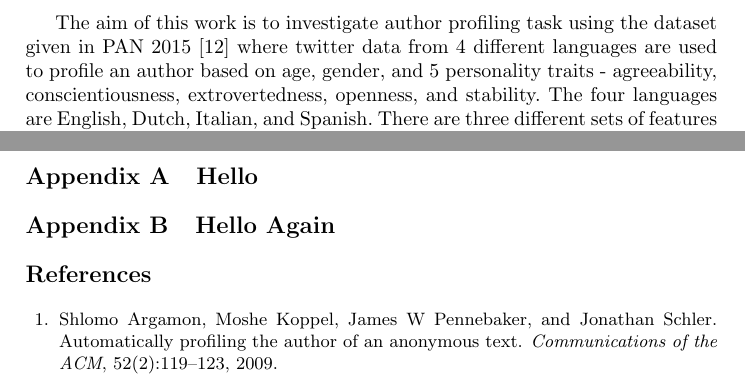
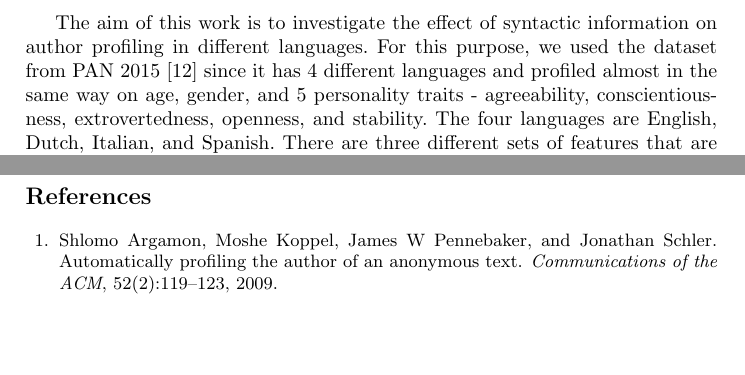
Before and after one commit to roybayot/conference-paper-01, a LaTeX paper (conference-paper-cicling-01.tex): two parts of pages 2 and 11 of 12 before the commit and two parts of pages 2 and 10 of 11 after it, joined at a grey line, cut so that both start at the same text, the shorter picture padded with empty space. Compiled offline with pdfLaTeX.

Commit message:
last revisions for the last paper

```diff
--- a/conference-paper-cicling-01.tex
+++ b/conference-paper-cicling-01.tex
@@ -1,10 +1,5 @@
 \documentclass[a4paper]{llncs}
 
-\makeatletter
-\newcommand{\@chapapp}{\relax}%
-\makeatother
-
-\usepackage[title]{appendix}
 \usepackage{amssymb}
 \usepackage{amsmath}
 \setcounter{tocdepth}{3}
@@ -40,7 +35,9 @@ Author profiling has been of importance in the recent years. From a forensic sta
 
 The growth of the internet where text is one of the main forms of communication is one of the reasons for a rising interest in author profiling. Through this growth, various corpora could be extracted, curated, assembled from different sources such as blogs, websites, customer reviews, and even twitter posts. Of course, this presents some problems. For example, people from different countries who use the same online platform such as Twitter or Blogger could behave differently in terms of text usage. This presents a difficulty in profiling. This work tries to take this difficulty into account by studying which kind of features are useful for different languages.
 
-The aim of this work is to investigate author profiling task using the dataset given in PAN 2015~\cite{rangel:2015} where twitter data from 4 different languages are used to profile an author based on age, gender, and 5 personality traits - agreeability, conscientiousness, extrovertedness, openness, and stability. The four languages are English, Dutch, Italian, and Spanish. There are three different sets of features that are investigated in this work. The first set is the bag of words features in the form of term frequency and term frequency inverse document frequency. The second set are word ngrams. And finally, we also study part of speech ngrams to see if information extracted from these features are useful for characterizing twitter users.
+The aim of this work is to investigate the effect of syntactic information on author profiling in different languages. For this purpose, we used the dataset from PAN 2015~\cite{rangel:2015} since it has 4 different languages and profiled almost in the same way on age, gender, and 5 personality traits - agreeability, conscientiousness, extrovertedness, openness, and stability. The four languages are English, Dutch, Italian, and Spanish. There are three different sets of features that are investigated in this work. The first set is the bag of words features in the form of term frequency and term frequency inverse document frequency. The second set are word ngrams. And finally, we also study part of speech ngrams to see if information extracted from these features are useful for characterizing twitter users.
+
+%author profiling task using the dataset given in PAN 2015~\cite{rangel:2015} where twitter data from 4 different languages are used to profile an author based on age, gender, and 5 personality traits
 %Author profiling from text has been a topic of interest recently because it permeates through many aspects such as business intelligence. The task has been enabled mostly through the growth of the internet where text is the main form of communication. Various corpora could be extracted, curated, assembled, and texts could come from different sources such as blogs, websites, customer reviews, and even twitter posts.
 %
 %While author anonymity has been present mostly in the web, using profiling can be useful, especially in aspects such as marketing, advertising, as well as security. Profiling mainly uses such text to determine aspects of the author such as age, gender, and certain personality traits. The idea is that topics or word usage are affected by such aspects. For instance, talking about bands or any trending music would be a topic for teenagers. This is not always easy since some people can always think not on their age, and that would affect the writing. Some people can write fiction and it can be that the text was written from the perspective of someone with a different personality type.
@@ -275,14 +272,7 @@ From the current work, we can observe that different features work better for di
 
 These results are by no means exhaustive. There are still many methods that could be explored. For instance, the preprocessing is quite minimal. More features could be extracted from the text such as number of links, retweets, hashtags, and mentions, length of tweets, ratios of uppercase to lower case characters, non-dictionary words, lexical diversity, emoticons, sentiment words, informative words and character ngrams. Furthermore, since Support Vector Machines with linear kernel was used, it would also be worth exploring other kernels as well as doing parameter tuning. Finally, a multi-dimensional classification approach can also be explored. Instead of having two distinct classes for age and gender classification for instance, the target classes could be the combination of the two classes. Instead of having 5 different regressions on personality traits, it would be possible to take all 5 traits all at once. This is worth exploring since the traits can be codependent.
 
-%\appendix
-%\section{Test}
 
-\begin{appendices}
-\renewcommand{\thesection}{\appendixname~\Alph{section}}
-\section{Hello}
-\section{Hello Again}
-\end{appendices}
 
 \bibliographystyle{plain}
 \bibliography{citations}
```
Also changed, not shown: conference-paper-cicling-01.pdf, conference-paper-cicling-01.tex (2 more changed lines), 3 other files.
